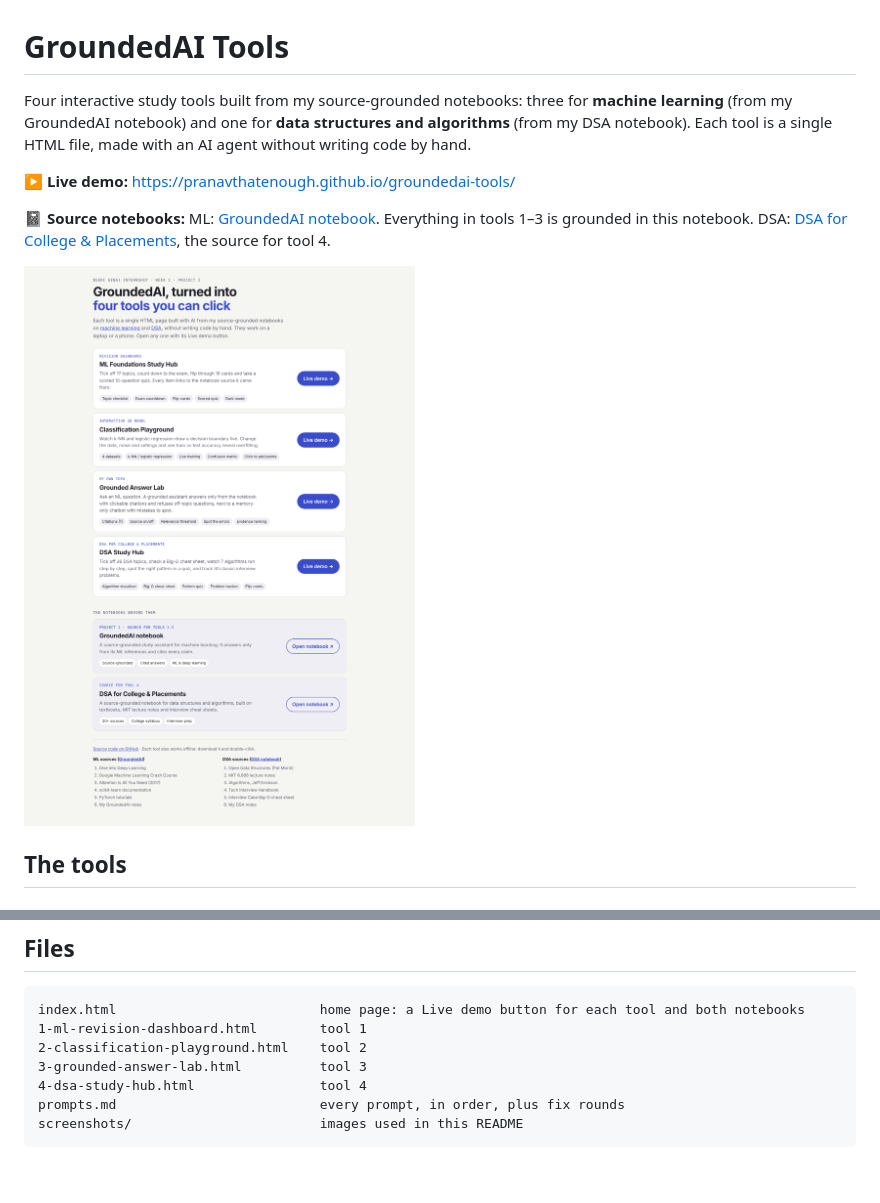
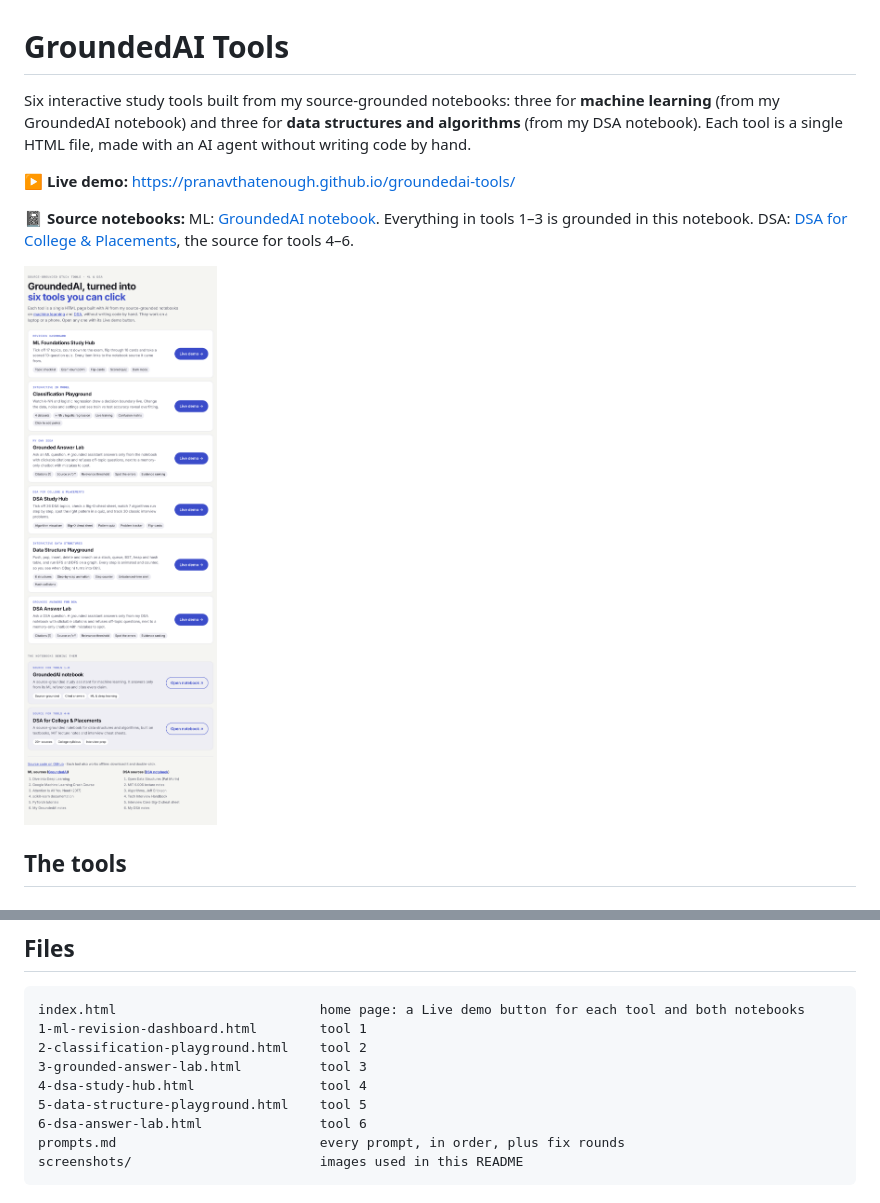
Before and after one commit to Pranavthatenough/groundedai-tools, a Markdown page: README.md, 2 parts joined by grey strips. Rendered like a GitHub page; pictures changed too: screenshots/home.png; blank space fills up the shorter version.

````diff
--- a/README.md
+++ b/README.md
@@ -1,8 +1,8 @@
 # GroundedAI Tools
 
-Four interactive study tools built from my source-grounded notebooks: three for **machine learning** (from my GroundedAI notebook) and one for **data structures and algorithms** (from my DSA notebook). Each tool is a single HTML file, made with an AI agent without writing code by hand.
+Six interactive study tools built from my source-grounded notebooks: three for **machine learning** (from my GroundedAI notebook) and three for **data structures and algorithms** (from my DSA notebook). Each tool is a single HTML file, made with an AI agent without writing code by hand.
 
 **▶ Live demo:** https://pranavthatenough.github.io/groundedai-tools/
 
-**📓 Source notebooks:** ML: [GroundedAI notebook](https://notebook.google.com/notebook/c8a75025-8605-4f81-aba1-88c6b47f8669). Everything in tools 1–3 is grounded in this notebook. DSA: [DSA for College & Placements](https://notebook.google.com/notebook/98f130de-72b3-40ac-baf9-5136ce1efd53), the source for tool 4.
+**📓 Source notebooks:** ML: [GroundedAI notebook](https://notebook.google.com/notebook/c8a75025-8605-4f81-aba1-88c6b47f8669). Everything in tools 1–3 is grounded in this notebook. DSA: [DSA for College & Placements](https://notebook.google.com/notebook/98f130de-72b3-40ac-baf9-5136ce1efd53), the source for tools 4–6.
 
@@ -100,6 +122,8 @@ index.html                          home page: a Live demo button for each tool
 2-classification-playground.html    tool 2
 3-grounded-answer-lab.html          tool 3
 4-dsa-study-hub.html                tool 4
+5-data-structure-playground.html    tool 5
+6-dsa-answer-lab.html               tool 6
 prompts.md                          every prompt, in order, plus fix rounds
 screenshots/                        images used in this README
 ```
````
Also changed, not shown: other parts of README.md (+27 -5 lines), prompts.md (+49 -69 lines), screenshots/ds-playground.png (added), screenshots/dsa-answer-lab.png (added), 7 other files.
